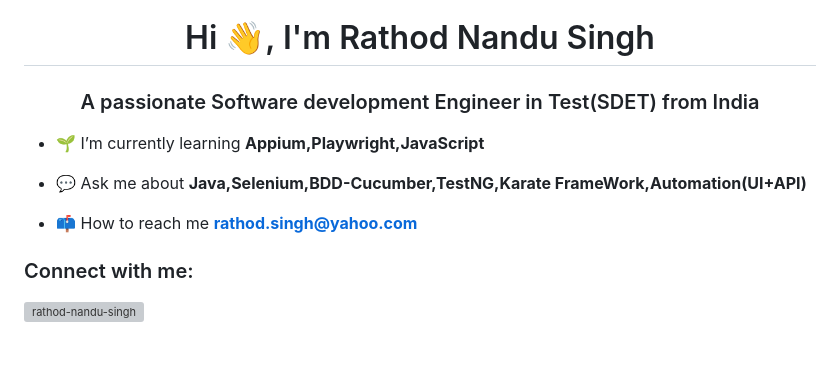
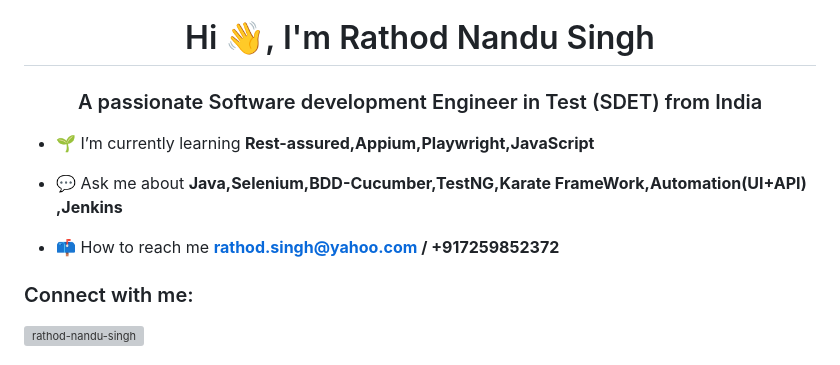
Before and after one commit to RathodNS/RathodNS, a Markdown page: README.md, the part around the change. GitHub-like rendering; grey boxes are pictures that could not be loaded.

```diff
--- a/README.md
+++ b/README.md
@@ -1,11 +1,11 @@
 <h1 align="center">Hi 👋, I'm Rathod Nandu Singh</h1>
-<h3 align="center">A passionate Software development Engineer in Test(SDET) from India</h3>
+<h3 align="center">A passionate Software development Engineer in Test (SDET) from India</h3>
 
-- 🌱 I’m currently learning **Appium,Playwright,JavaScript**
+- 🌱 I’m currently learning **Rest-assured,Appium,Playwright,JavaScript**
 
-- 💬 Ask me about **Java,Selenium,BDD-Cucumber,TestNG,Karate FrameWork,Automation(UI+API)**
+- 💬 Ask me about **Java,Selenium,BDD-Cucumber,TestNG,Karate FrameWork,Automation(UI+API) ,Jenkins**
 
-- 📫 How to reach me **rathod.singh@yahoo.com**
+- 📫 How to reach me **rathod.singh@yahoo.com / +917259852372**
 
 <h3 align="left">Connect with me:</h3>
 <p align="left">
```
